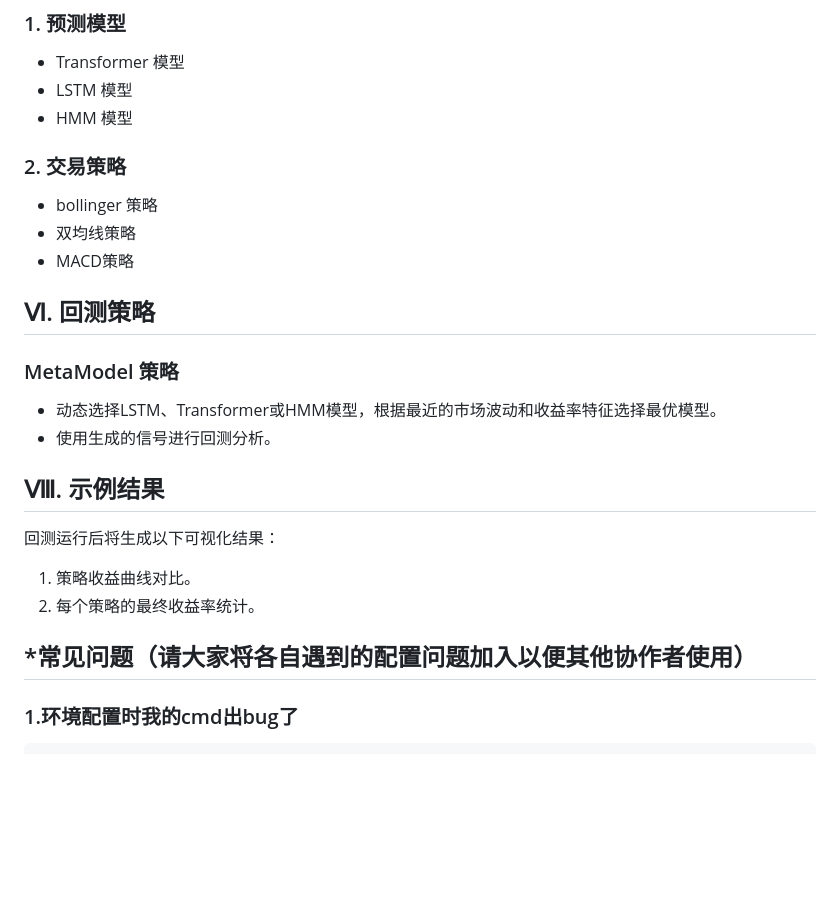
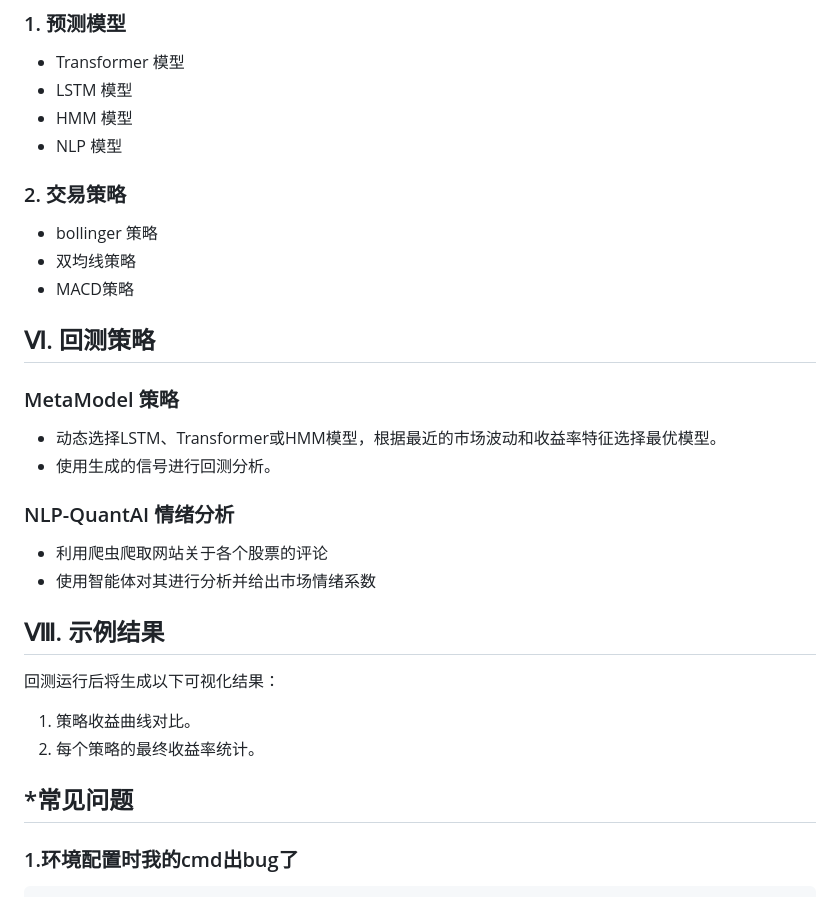
Before and after one commit to Ziyu-Xuuuu/quant-archive, a Markdown page: README.md, the part around the change. GitHub-like rendering; blank space fills up the shorter version.

Commit message:
完善Readme

```diff
--- a/README.md
+++ b/README.md
@@ -115,6 +115,7 @@ git commit -m '注释' ##单引号里加上本次更新的一些注释（这一
 - Transformer 模型
 - LSTM 模型
 - HMM 模型
+- NLP 模型
 
 ### 2. 交易策略
 
@@ -129,6 +130,11 @@ git commit -m '注释' ##单引号里加上本次更新的一些注释（这一
 - 动态选择LSTM、Transformer或HMM模型，根据最近的市场波动和收益率特征选择最优模型。
 - 使用生成的信号进行回测分析。
 
+### NLP-QuantAI 情绪分析
+
+- 利用爬虫爬取网站关于各个股票的评论
+- 使用智能体对其进行分析并给出市场情绪系数
+
 ## Ⅷ. 示例结果
 
 回测运行后将生成以下可视化结果：
@@ -136,7 +142,7 @@ git commit -m '注释' ##单引号里加上本次更新的一些注释（这一
 1. 策略收益曲线对比。
 2. 每个策略的最终收益率统计。
 
-## *常见问题（请大家将各自遇到的配置问题加入以便其他协作者使用）
+## *常见问题
 
 ### 1.环境配置时我的cmd出bug了
 
```
